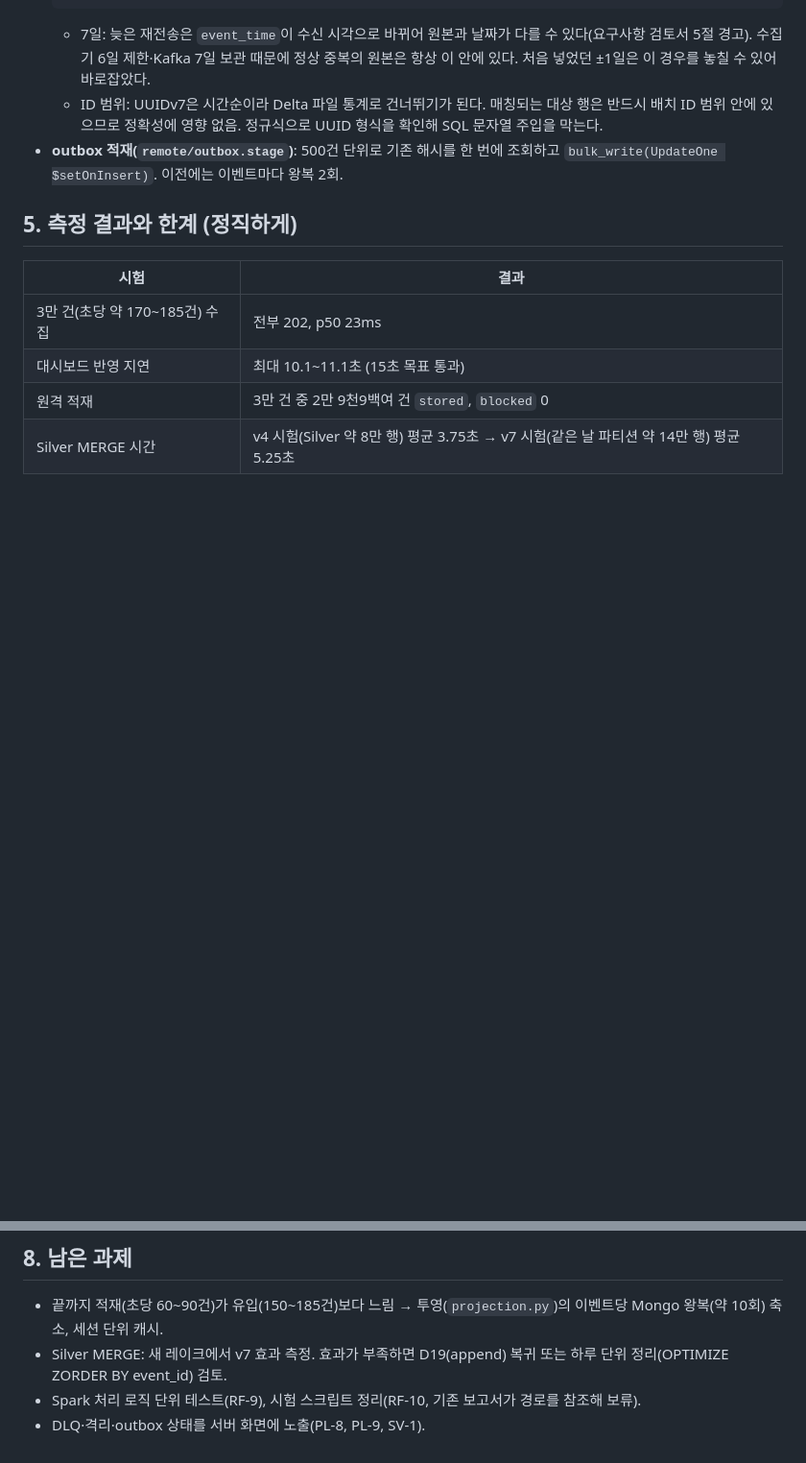
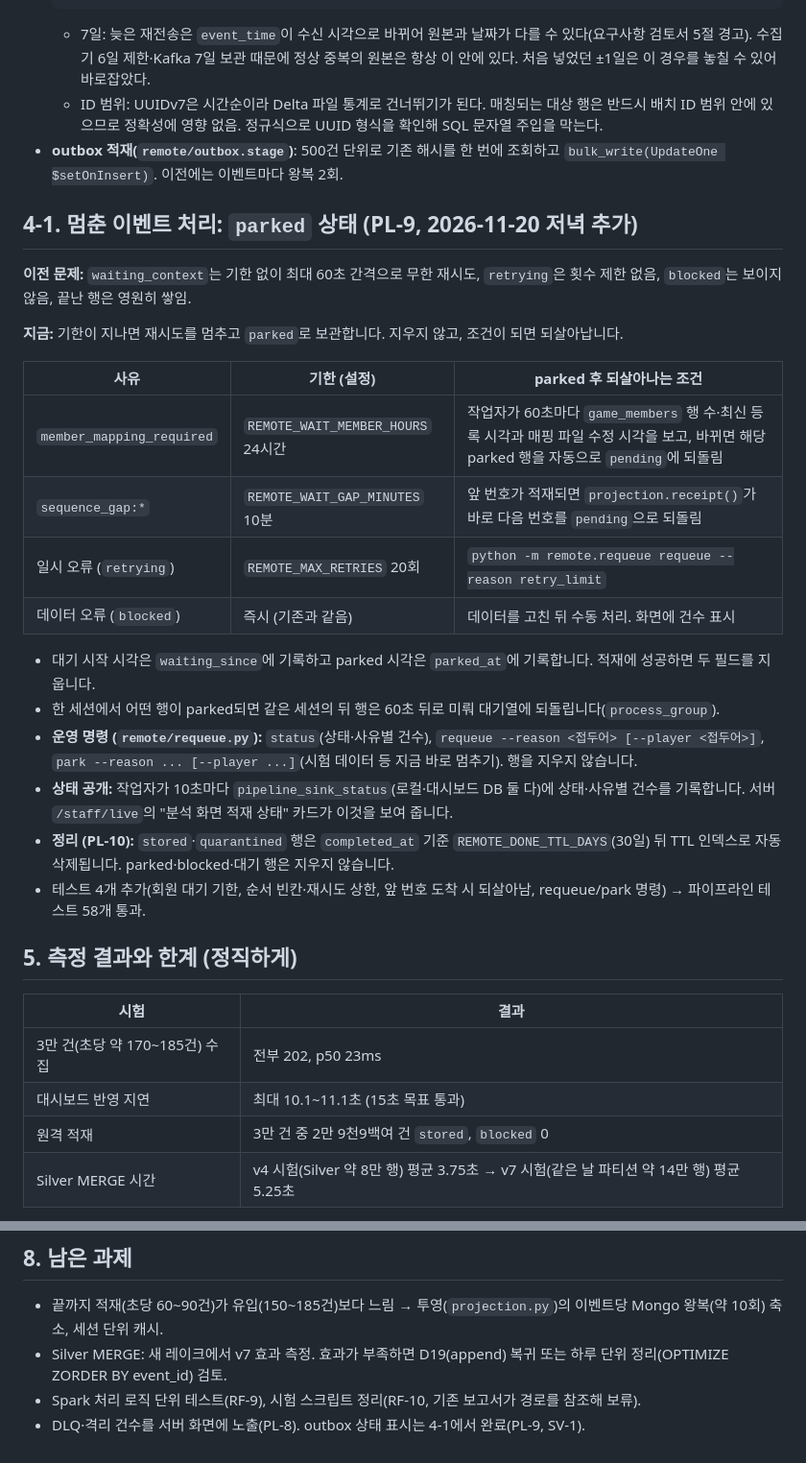
Before and after one commit to encore-ai-campus/mlo-02-p3-team1, a Markdown page: docs/changes/2026-11-20_pipeline.md, 2 parts joined by grey strips. Shown at 96% size. GitHub-like rendering; blank space fills up the shorter version.

```diff
--- a/docs/changes/2026-11-20_pipeline.md
+++ b/docs/changes/2026-11-20_pipeline.md
@@ -80,6 +80,26 @@ pipeline/
   - ID 범위: UUIDv7은 시간순이라 Delta 파일 통계로 건너뛰기가 된다. 매칭되는 대상 행은 반드시 배치 ID 범위 안에 있으므로 정확성에 영향 없음. 정규식으로 UUID 형식을 확인해 SQL 문자열 주입을 막는다.
 - **outbox 적재(`remote/outbox.stage`)**: 500건 단위로 기존 해시를 한 번에 조회하고 `bulk_write(UpdateOne $setOnInsert)`. 이전에는 이벤트마다 왕복 2회.
 
+## 4-1. 멈춘 이벤트 처리: `parked` 상태 (PL-9, 2026-11-20 저녁 추가)
+
+**이전 문제:** `waiting_context`는 기한 없이 최대 60초 간격으로 무한 재시도, `retrying`은 횟수 제한 없음, `blocked`는 보이지 않음, 끝난 행은 영원히 쌓임.
+
+**지금:** 기한이 지나면 재시도를 멈추고 `parked`로 보관합니다. 지우지 않고, 조건이 되면 되살아납니다.
+
+| 사유 | 기한 (설정) | parked 후 되살아나는 조건 |
+|---|---|---|
+| `member_mapping_required` | `REMOTE_WAIT_MEMBER_HOURS` 24시간 | 작업자가 60초마다 `game_members` 행 수·최신 등록 시각과 매핑 파일 수정 시각을 보고, 바뀌면 해당 parked 행을 자동으로 `pending`에 되돌림 |
+| `sequence_gap:*` | `REMOTE_WAIT_GAP_MINUTES` 10분 | 앞 번호가 적재되면 `projection.receipt()`가 바로 다음 번호를 `pending`으로 되돌림 |
+| 일시 오류 (`retrying`) | `REMOTE_MAX_RETRIES` 20회 | `python -m remote.requeue requeue --reason retry_limit` |
+| 데이터 오류 (`blocked`) | 즉시 (기존과 같음) | 데이터를 고친 뒤 수동 처리. 화면에 건수 표시 |
+
+- 대기 시작 시각은 `waiting_since`에 기록하고 parked 시각은 `parked_at`에 기록합니다. 적재에 성공하면 두 필드를 지웁니다.
+- 한 세션에서 어떤 행이 parked되면 같은 세션의 뒤 행은 60초 뒤로 미뤄 대기열에 되돌립니다(`process_group`).
+- **운영 명령 (`remote/requeue.py`):** `status`(상태·사유별 건수), `requeue --reason <접두어> [--player <접두어>]`, `park --reason ... [--player ...]`(시험 데이터 등 지금 바로 멈추기). 행을 지우지 않습니다.
+- **상태 공개:** 작업자가 10초마다 `pipeline_sink_status`(로컬·대시보드 DB 둘 다)에 상태·사유별 건수를 기록합니다. 서버 `/staff/live`의 "분석 화면 적재 상태" 카드가 이것을 보여 줍니다.
+- **정리 (PL-10):** `stored`·`quarantined` 행은 `completed_at` 기준 `REMOTE_DONE_TTL_DAYS`(30일) 뒤 TTL 인덱스로 자동 삭제됩니다. parked·blocked·대기 행은 지우지 않습니다.
+- 테스트 4개 추가(회원 대기 기한, 순서 빈칸·재시도 상한, 앞 번호 도착 시 되살아남, requeue/park 명령) → 파이프라인 테스트 58개 통과.
+
 ## 5. 측정 결과와 한계 (정직하게)
 
 | 시험 | 결과 |
@@ -121,4 +141,4 @@ wsl -u root -- bash -lc "cd /mnt/c/workspace/mlo-02-p3-team1/pipeline && docker
 - 끝까지 적재(초당 60~90건)가 유입(150~185건)보다 느림 → 투영(`projection.py`)의 이벤트당 Mongo 왕복(약 10회) 축소, 세션 단위 캐시.
 - Silver MERGE: 새 레이크에서 v7 효과 측정. 효과가 부족하면 D19(append) 복귀 또는 하루 단위 정리(OPTIMIZE ZORDER BY event_id) 검토.
 - Spark 처리 로직 단위 테스트(RF-9), 시험 스크립트 정리(RF-10, 기존 보고서가 경로를 참조해 보류).
-- DLQ·격리·outbox 상태를 서버 화면에 노출(PL-8, PL-9, SV-1).
+- DLQ·격리 건수를 서버 화면에 노출(PL-8). outbox 상태 표시는 4-1에서 완료(PL-9, SV-1).
```
Also changed, not shown: docs/changes/2026-11-20_server.md (+11 -1 lines), docs/screenshots/server-4-live-sink.png (added), 8 other files.
